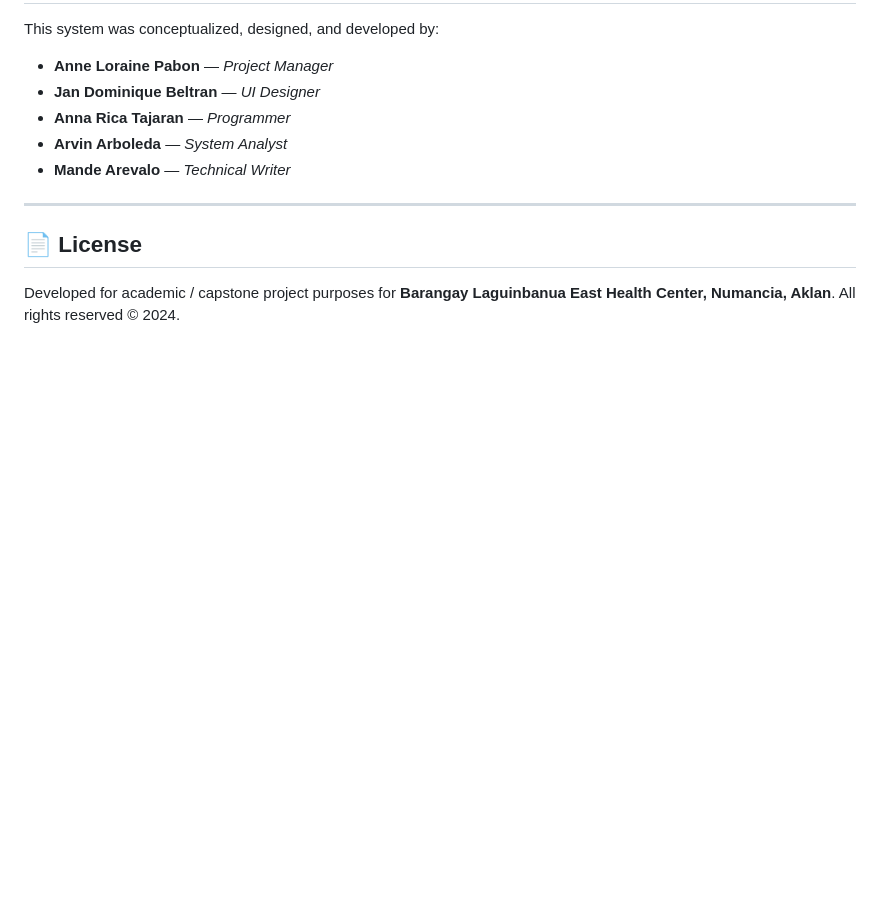
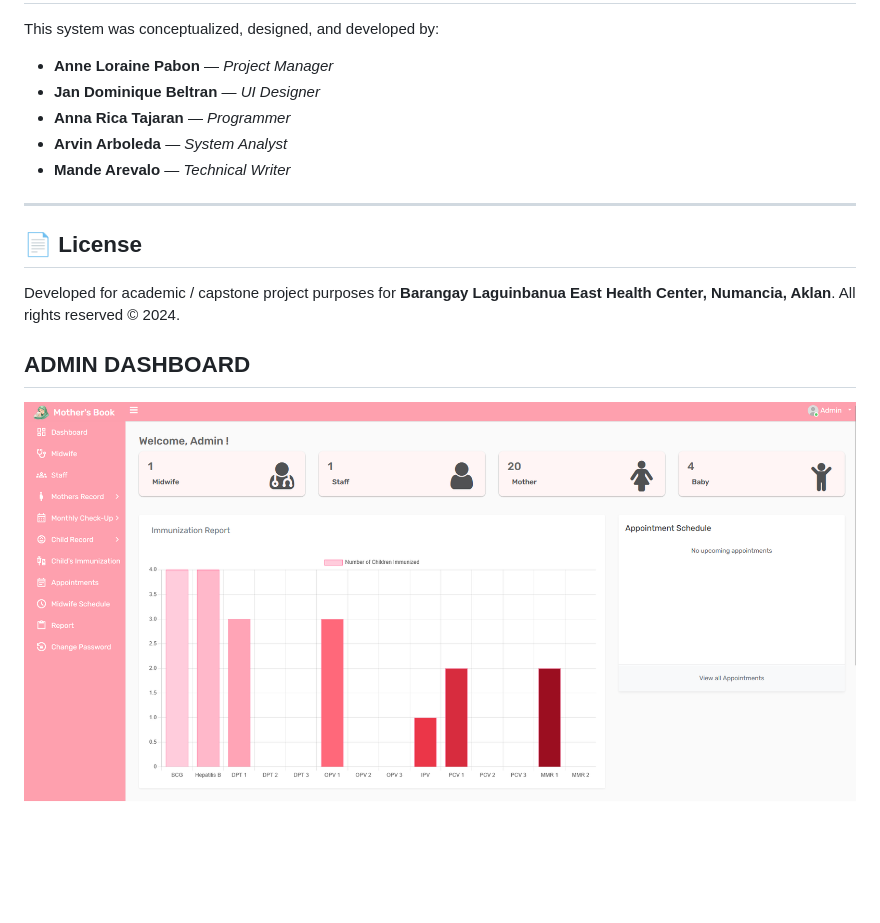
Before and after one commit to Pepengtuta/Rural-Health-Information-System-with-SMS-Reminder, a Markdown page: README.md, the part around the change. Rendered like a GitHub page; pictures changed too: login/images/screenshots/admindashboard.png (added); blank space fills up the shorter version.

Commit message:
added screenshot

```diff
--- a/README.md
+++ b/README.md
@@ -234,3 +234,7 @@ This system was conceptualized, designed, and developed by:
 ## 📄 License
 
 Developed for academic / capstone project purposes for **Barangay Laguinbanua East Health Center, Numancia, Aklan**. All rights reserved &copy; 2024.
+
+
+## ADMIN DASHBOARD
+![image alt](login/images/screenshots/admindashboard.png)
```
